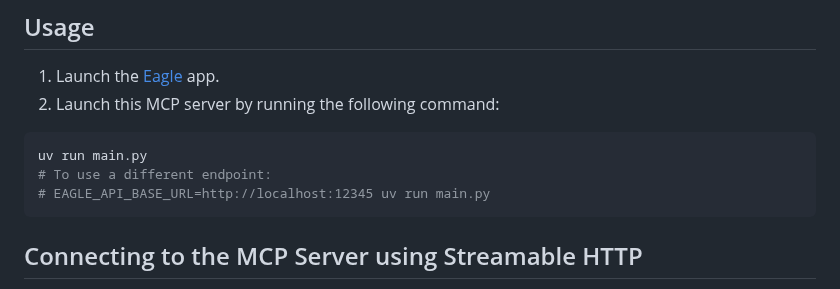
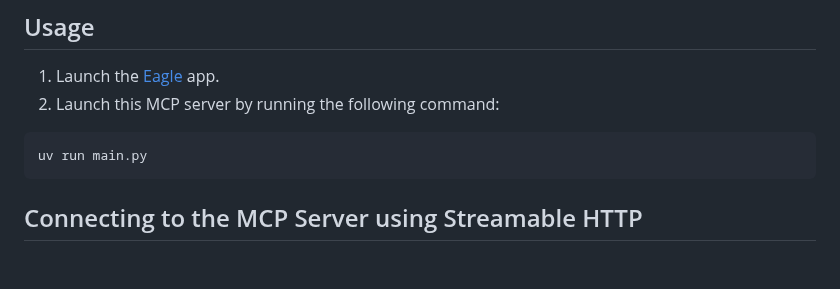
Before and after one commit to tuki0918/eagle-mcp-server, a Markdown page: README.md, the part around the change. GitHub-like rendering; blank space fills up the shorter version.

Commit message:
docs: update README

````diff
--- a/README.md
+++ b/README.md
@@ -49,8 +49,6 @@ uv sync
 
 ```bash
 uv run main.py
-# To use a different endpoint:
-# EAGLE_API_BASE_URL=http://localhost:12345 uv run main.py
 ```
 
 
````
